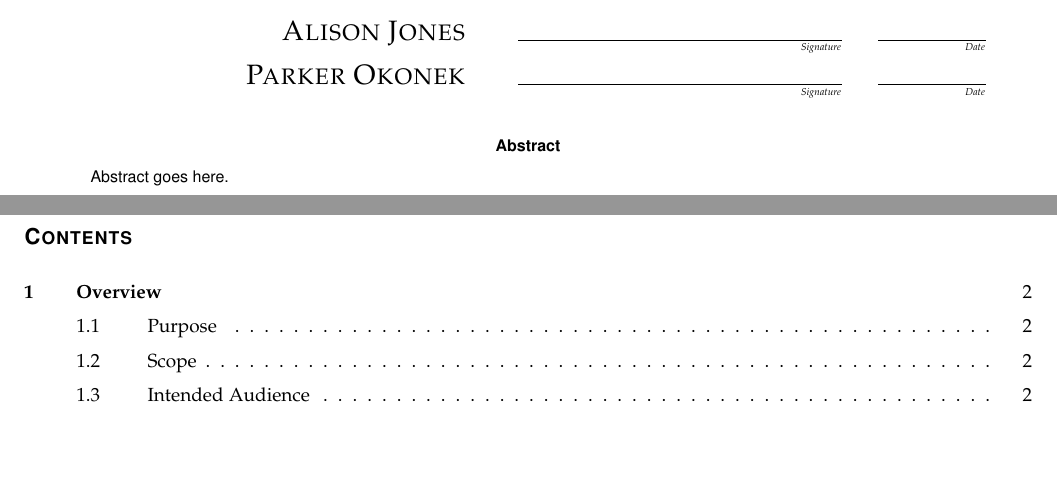
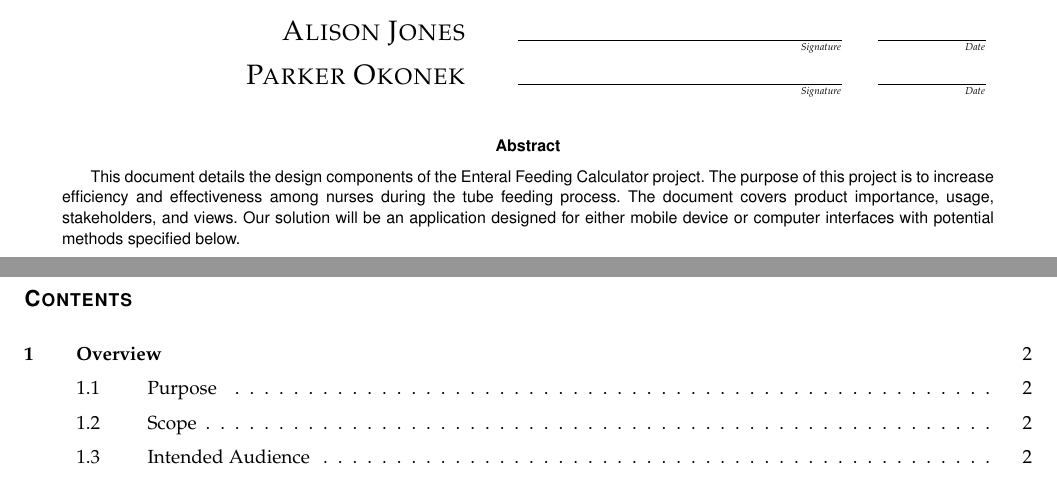
Before and after one commit to parkerokonek/enteral-feeding, a LaTeX paper (docs/design/design.tex): two parts of pages 1 and 2 of 3, joined at a grey line, cut so that both start at the same text, the shorter picture padded with empty space. Compiled offline with pdfLaTeX.

Commit message:
Update design.tex

```diff
--- a/docs/design/design.tex
+++ b/docs/design/design.tex
@@ -51,8 +51,8 @@
             }
             \vspace{20pt}
         }
-        \begin{abstract}
-        Abstract goes here.
+        \begin{abstract}%temp abstract until doc is complete.
+        This document details the design components of the Enteral Feeding Calculator project. The purpose of this project is to increase efficiency and effectiveness among nurses during the tube feeding process. The document covers product importance, usage, stakeholders, and views. Our solution will be an application designed for either mobile device or computer interfaces with potential methods specified below.
         \end{abstract}
     \end{singlespace}
 \end{titlepage}
```
